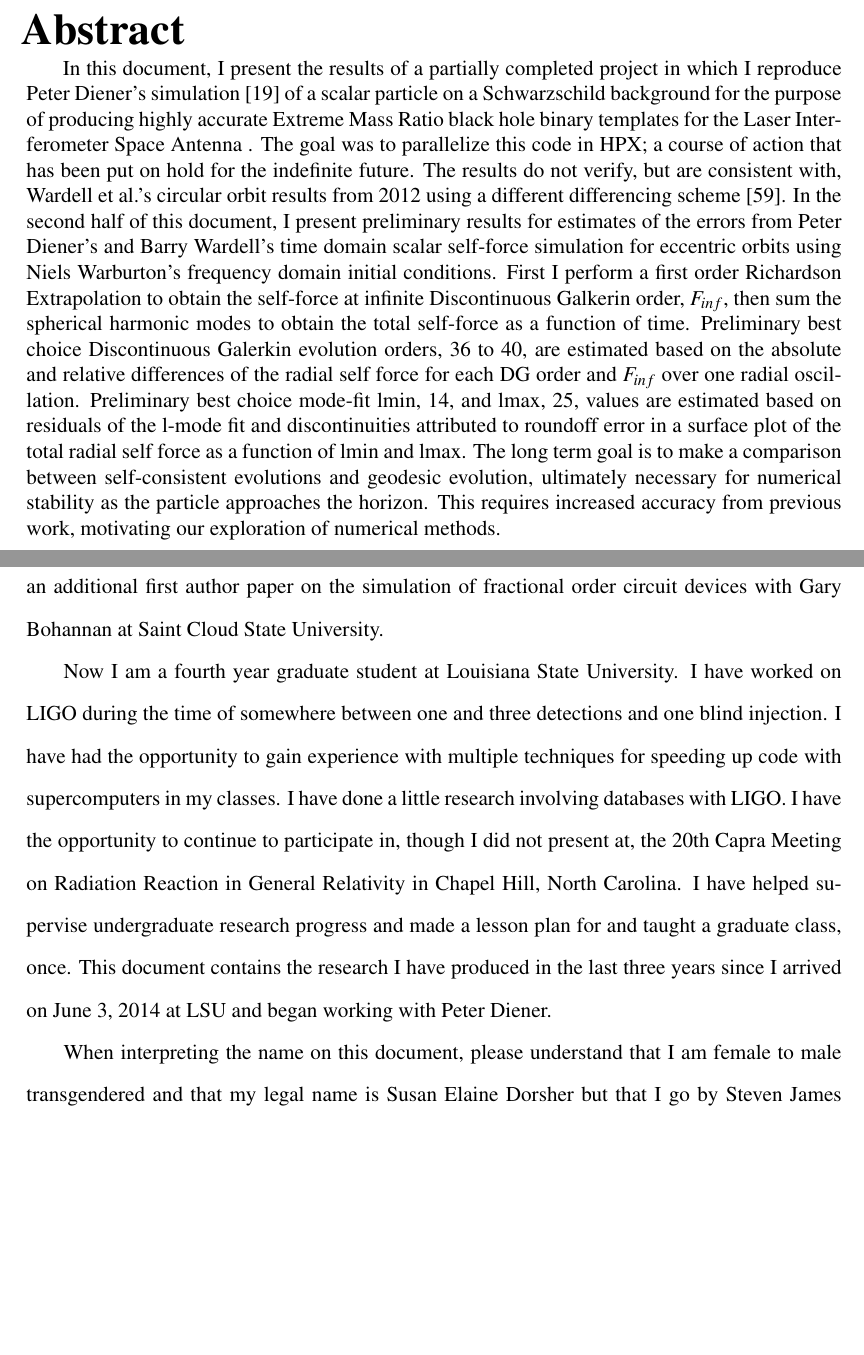
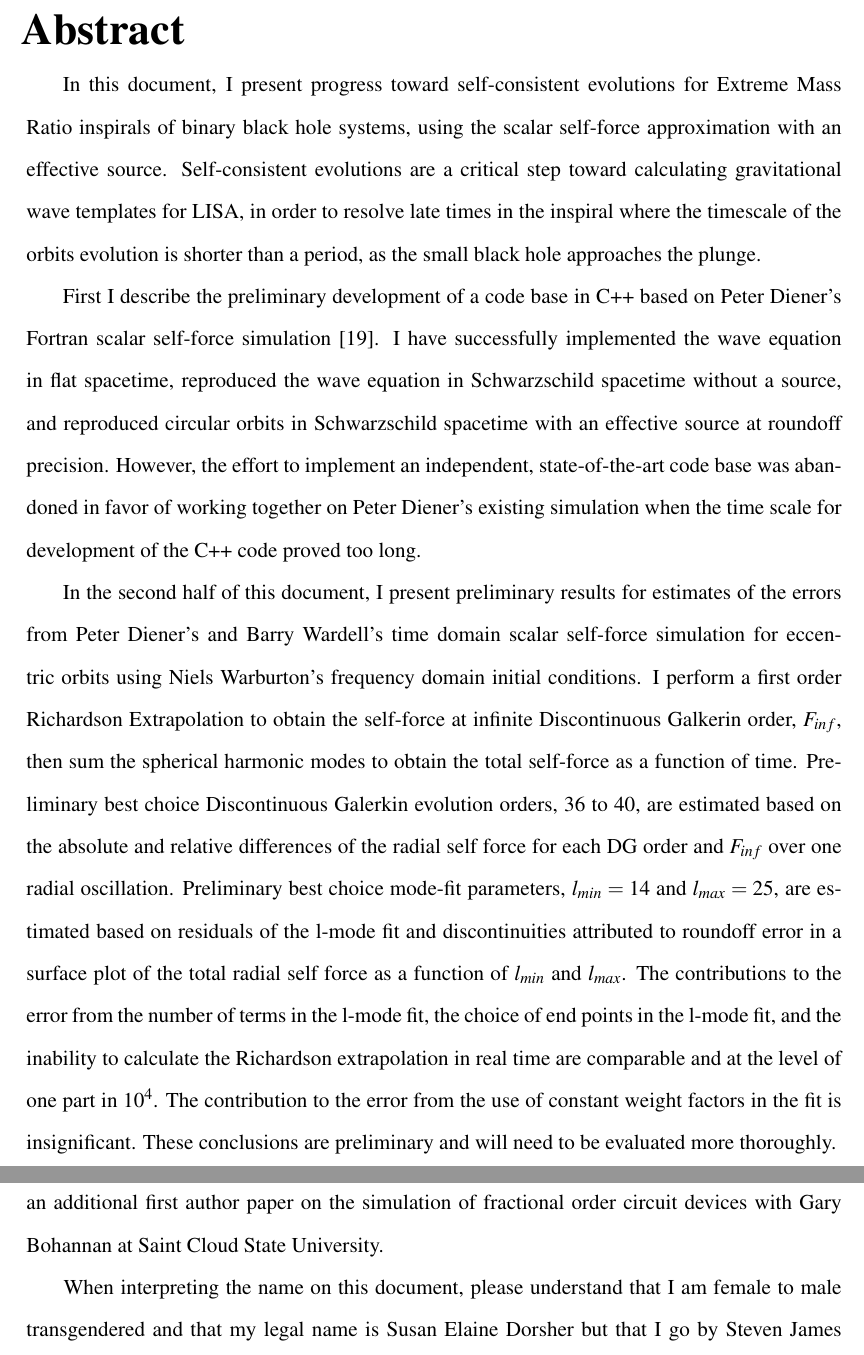
Before and after one commit to sdorsher/NumericalRelativityMastersExam, a LaTeX thesis (generalexammainfile.tex): two parts of pages 10 and 81 of 81, joined at a grey line, cut so that both start at the same text, the shorter picture padded with empty space. Compiled offline with pdfLaTeX.

Commit message:
revised final copy based on Jorges commentary about the abstract

```diff
--- a/generalexammainfile.tex
+++ b/generalexammainfile.tex
@@ -113,7 +113,12 @@ I would like to thank Peter Diener for his guidance, endless patience, and frien
 \begin{abstract}
 \vspace{0.55ex}
 \doublespacing
-In this document, I present the results of a partially completed project in which I reproduce Peter Diener's simulation~\cite{heffernan_ottewil_wardell_modesum_basisForCode} of a scalar particle on a Schwarzschild background for the purpose of producing highly accurate Extreme Mass Ratio black hole binary templates for the Laser Interferometer Space Antenna . The goal was to parallelize this code in HPX; a course of action that has been put on hold for the indefinite future. The results do not verify, but are consistent with, Wardell et al.'s circular orbit results from 2012 using a different differencing scheme~\cite{wardell_vega_thornburg_diener}. In the second half of this document, I present preliminary results for estimates of the errors from Peter Diener's and Barry Wardell's time domain scalar self-force simulation for eccentric orbits using Niels Warburton's frequency domain initial conditions. First I perform a first order Richardson Extrapolation to obtain the self-force at infinite Discontinuous Galkerin order, $F_{inf}$, then sum the spherical harmonic modes to obtain the total self-force as a function of time. Preliminary best choice Discontinuous Galerkin evolution orders, 36 to 40, are estimated based on the absolute and relative differences of the radial self force for each DG order and $F_{inf}$ over one radial oscillation. Preliminary best choice mode-fit lmin, 14, and lmax, 25, values are estimated based on residuals of the l-mode fit and discontinuities attributed to roundoff error in a surface plot of the total radial self force as a function of lmin and lmax. The long term goal is to make a comparison between self-consistent evolutions and geodesic evolution, ultimately necessary for numerical stability as the particle approaches the horizon. This requires increased accuracy from previous work, motivating our exploration of numerical methods.
+In this document, I present progress toward self-consistent evolutions for Extreme Mass Ratio inspirals of binary black hole systems, using the scalar self-force approximation with an effective source. Self-consistent evolutions are a critical step toward calculating gravitational wave templates for LISA, in order to resolve late times in the inspiral where the timescale of the orbits evolution is shorter than a period, as the small black hole approaches the plunge.
+
+First I describe the preliminary development of a code base in C++ based on Peter Diener's Fortran scalar self-force simulation~\cite{heffernan_ottewil_wardell_modesum_basisForCode}. I have successfully implemented the wave equation in flat spacetime, reproduced the wave equation in Schwarzschild spacetime without a source, and reproduced circular orbits in Schwarzschild spacetime with an effective source at roundoff precision. However, the effort to implement an independent, state-of-the-art code base was abandoned in favor of working together on Peter Diener's existing simulation when the time scale for development of the C++ code proved too long.
+
+In the second half of this document, I present preliminary results for estimates of the errors from Peter Diener's and Barry Wardell's time domain scalar self-force simulation for eccentric orbits using Niels Warburton's frequency domain initial conditions. I perform a first order Richardson Extrapolation to obtain the self-force at infinite Discontinuous Galkerin order, $F_{inf}$, then sum the spherical harmonic modes to obtain the total self-force as a function of time. Preliminary best choice Discontinuous Galerkin evolution orders, 36 to 40, are estimated based on the absolute and relative differences of the radial self force for each DG order and $F_{inf}$ over one radial oscillation. Preliminary best choice mode-fit parameters, $l_{min}=14$ and $l_{max}=25$, are estimated based on residuals of the l-mode fit and discontinuities attributed to roundoff error in a surface plot of the total radial self force as a function of $l_{min}$ and $l_{max}$. The contributions to the error from the number of terms in the l-mode fit, the choice of end points in the l-mode fit, and the inability to calculate the Richardson extrapolation in real time are comparable and at the level of one part in $10^{4}$. The contribution to the error from the use of constant weight factors in the fit is insignificant. These conclusions are preliminary and will need to be evaluated more thoroughly.
+
 \end{abstract}
 
 \pagenumbering{arabic}
@@ -200,7 +205,5 @@ My past research has been on gravitational lensing and cosmology, exoplanets, ne
 
 I have 27 publications or preprints thanks in part to my membership in the LIGO Scientific Collaboration from 2009 to 2011. I made significant contributions to five of these, four related to LIGO and one related to exoplanets. I have also had the opportunity to submit, unsuccessfully, an additional first author paper on the simulation of fractional order circuit devices with Gary Bohannan at Saint Cloud State University.
 
-Now I am a fourth year graduate student at Louisiana State University. I have worked on LIGO during the time of somewhere between one and three detections and one blind injection. I have had the opportunity to gain experience with multiple techniques for speeding up code with supercomputers in my classes. I have done a little research involving databases with LIGO. I have the opportunity to continue to participate in, though I did not present at, the 20th Capra Meeting on Radiation Reaction in General Relativity in Chapel Hill, North Carolina. I have helped supervise undergraduate research progress and made a lesson plan for and taught a graduate class, once. This document contains the research I have produced in the last three years since I arrived on June 3, 2014 at LSU and began working with Peter Diener.
-
 When interpreting the name on this document, please understand that I am female to male transgendered and that my legal name is Susan Elaine Dorsher but that I go by Steven James Dorsher.
 \end{document}
```
Also changed, not shown: chapter3.tex (+5 -1 lines), generalexammainfile.pdf, generalexammainfile.tex (2 more changed lines).
